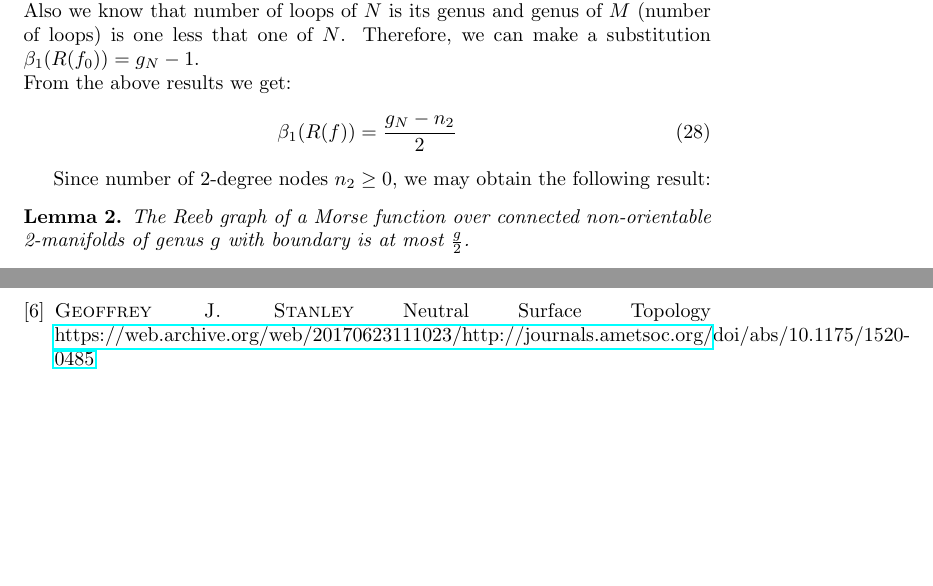
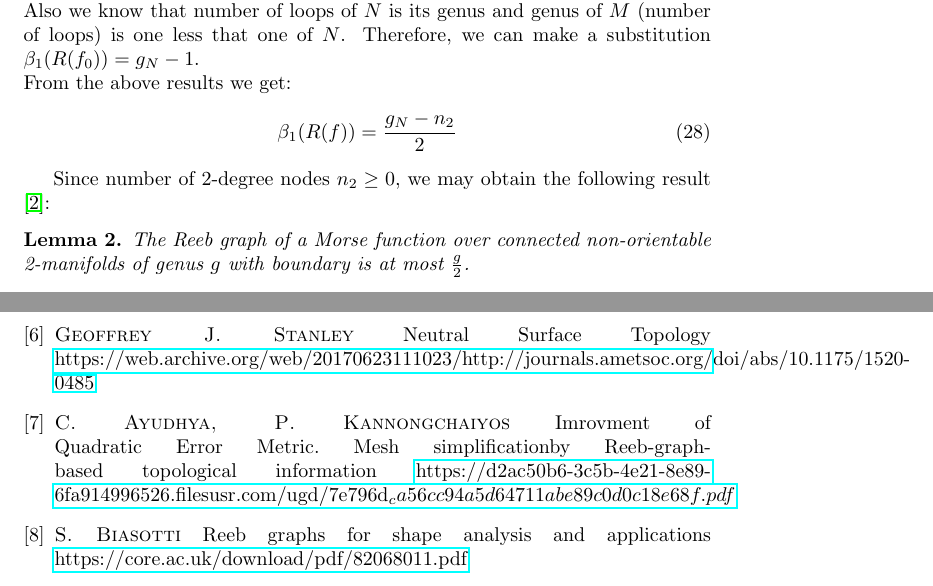
Before and after one commit to vukadinovic936/morse, a LaTeX paper (paper.tex): two parts of pages 13 and 17 of 17, joined at a grey line, cut so that both start at the same text, the shorter picture padded with empty space. Compiled offline with pdfLaTeX.

Commit message:
Update paper.tex

```diff
--- a/paper.tex
+++ b/paper.tex
@@ -535,7 +535,7 @@ From the above results we get:
 \beta_1(R(f))=\frac{g_N-n_2}{2}
 \end{equation}
 
-Since number of 2-degree nodes $n_2\geq0 $, we may obtain the following result:
+Since number of 2-degree nodes $n_2\geq0 $, we may obtain the following result \cite{Reebgraphs}:
 \begin{lemma}
 The Reeb graph of a Morse function over connected non-orientable 2-manifolds of genus $g$ with boundary is at most $\frac{g}{2}$.
 \end{lemma}
@@ -639,5 +639,15 @@ The new method uses Reeb graphs to simplify triangulation. This allows us to sav
         {\sc Geoffrey J. Stanley}
         Neutral Surface Topology \href{https://web.archive.org/web/20170623111023/http://journals.ametsoc.org/doi/abs/10.1175/1520-0485%281987%29017%3C1950%3ANS%3E2.0.CO%3B2}{https://web.archive.org/web/20170623111023/http://journals.ametsoc.org/doi/abs/10.1175/1520-0485}
 
+
+    \bibitem{QEM}
+        {\sc C. Ayudhya, P. Kannongchaiyos}
+        Imrovment of Quadratic Error Metric. Mesh simplificationby Reeb-graph-based topological information \href{https://d2ac50b6-3c5b-4e21-8e89-6fa914996526.filesusr.com/ugd/7e796d_ca56cc94a5d64711abe89c0d0c18e68f.pdf}{https://d2ac50b6-3c5b-4e21-8e89-6fa914996526.filesusr.com/ugd/7e796d_ca56cc94a5d64711abe89c0d0c18e68f.pdf}
+
+ \bibitem{Reeb_app}
+        {\sc S. Biasotti}
+        Reeb graphs for shape analysis and applications
+ \href{https://core.ac.uk/download/pdf/82068011.pdf}{https://core.ac.uk/download/pdf/82068011.pdf}
+
 \end{thebibliography}
 \end{document}
```
Also changed, not shown: paper.tex (4 more changed lines).
